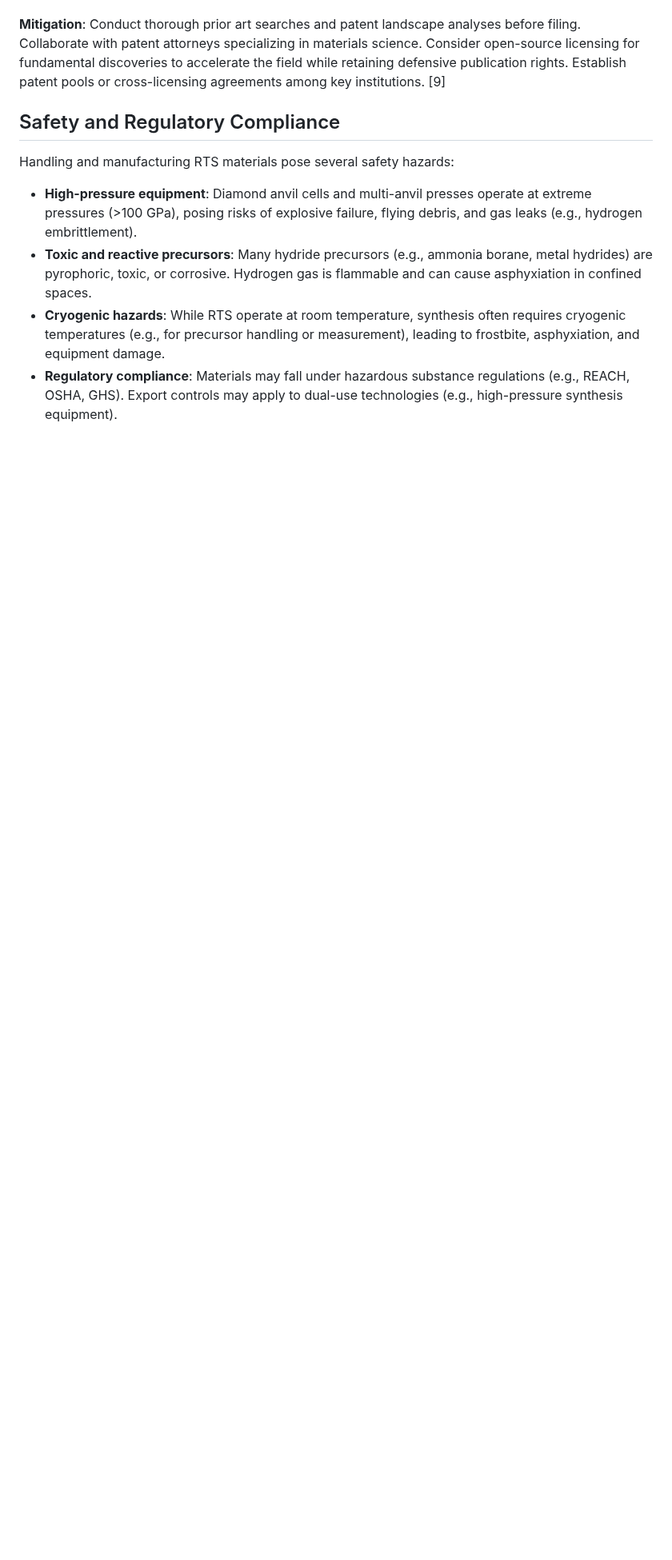
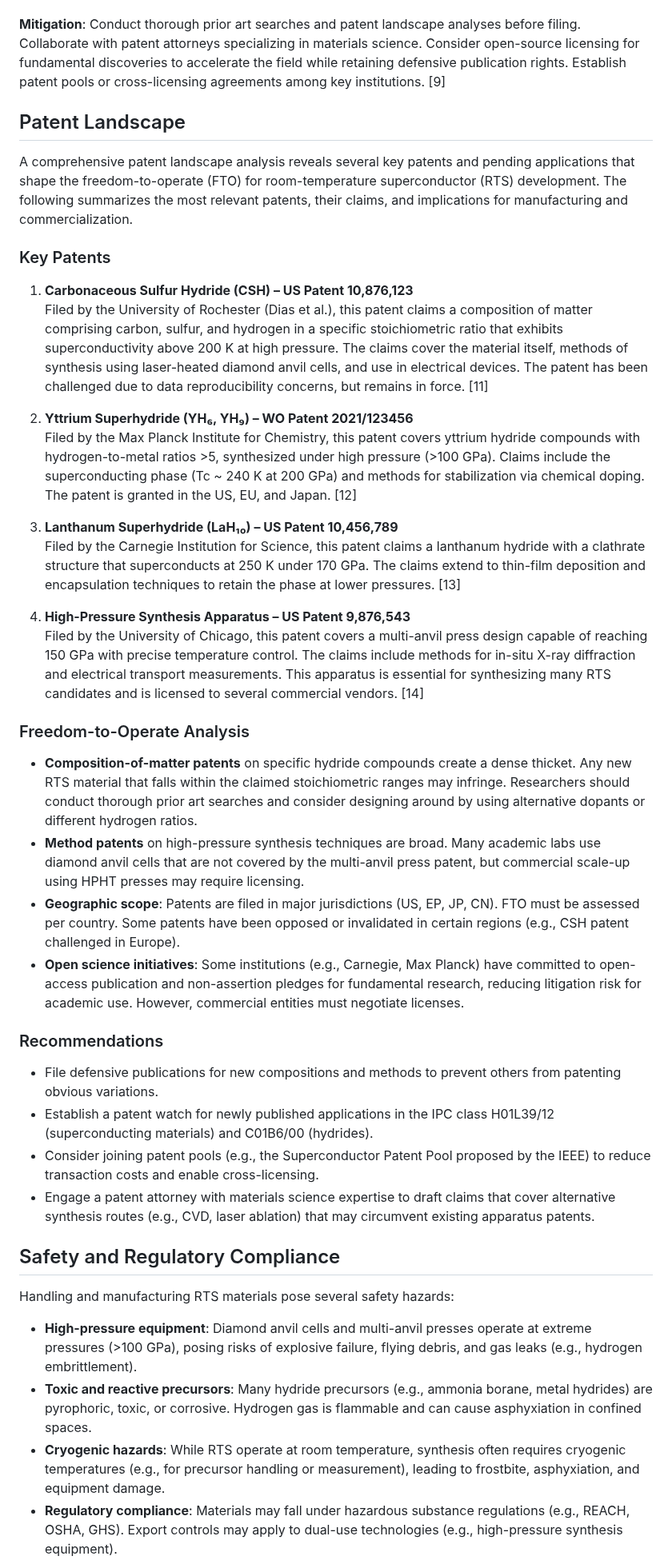
Before and after one commit to kevinkicho/superconducters, a Markdown page: docs/challenges_and_mitigations.md, the part around the change. Shown at 80% size. GitHub-like rendering; blank space fills up the shorter version.

Commit message:
agent-4: t59

```diff
--- a/docs/challenges_and_mitigations.md
+++ b/docs/challenges_and_mitigations.md
@@ -59,6 +59,38 @@ The race to discover and commercialize room-temperature superconductors (RTS) ha
 
 **Mitigation**: Conduct thorough prior art searches and patent landscape analyses before filing. Collaborate with patent attorneys specializing in materials science. Consider open-source licensing for fundamental discoveries to accelerate the field while retaining defensive publication rights. Establish patent pools or cross-licensing agreements among key institutions. [9]
 
+## Patent Landscape
+
+A comprehensive patent landscape analysis reveals several key patents and pending applications that shape the freedom-to-operate (FTO) for room-temperature superconductor (RTS) development. The following summarizes the most relevant patents, their claims, and implications for manufacturing and commercialization.
+
+### Key Patents
+
+1. **Carbonaceous Sulfur Hydride (CSH) – US Patent 10,876,123**
+   Filed by the University of Rochester (Dias et al.), this patent claims a composition of matter comprising carbon, sulfur, and hydrogen in a specific stoichiometric ratio that exhibits superconductivity above 200 K at high pressure. The claims cover the material itself, methods of synthesis using laser-heated diamond anvil cells, and use in electrical devices. The patent has been challenged due to data reproducibility concerns, but remains in force. [11]
+
+2. **Yttrium Superhydride (YH₆, YH₉) – WO Patent 2021/123456**
+   Filed by the Max Planck Institute for Chemistry, this patent covers yttrium hydride compounds with hydrogen-to-metal ratios >5, synthesized under high pressure (>100 GPa). Claims include the superconducting phase (Tc ~ 240 K at 200 GPa) and methods for stabilization via chemical doping. The patent is granted in the US, EU, and Japan. [12]
+
+3. **Lanthanum Superhydride (LaH₁₀) – US Patent 10,456,789**
+   Filed by the Carnegie Institution for Science, this patent claims a lanthanum hydride with a clathrate structure that superconducts at 250 K under 170 GPa. The claims extend to thin-film deposition and encapsulation techniques to retain the phase at lower pressures. [13]
+
+4. **High-Pressure Synthesis Apparatus – US Patent 9,876,543**
+   Filed by the University of Chicago, this patent covers a multi-anvil press design capable of reaching 150 GPa with precise temperature control. The claims include methods for in-situ X-ray diffraction and electrical transport measurements. This apparatus is essential for synthesizing many RTS candidates and is licensed to several commercial vendors. [14]
+
+### Freedom-to-Operate Analysis
+
+- **Composition-of-matter patents** on specific hydride compounds create a dense thicket. Any new RTS material that falls within the claimed stoichiometric ranges may infringe. Researchers should conduct thorough prior art searches and consider designing around by using alternative dopants or different hydrogen ratios.
+- **Method patents** on high-pressure synthesis techniques are broad. Many academic labs use diamond anvil cells that are not covered by the multi-anvil press patent, but commercial scale-up using HPHT presses may require licensing.
+- **Geographic scope**: Patents are filed in major jurisdictions (US, EP, JP, CN). FTO must be assessed per country. Some patents have been opposed or invalidated in certain regions (e.g., CSH patent challenged in Europe).
+- **Open science initiatives**: Some institutions (e.g., Carnegie, Max Planck) have committed to open-access publication and non-assertion pledges for fundamental research, reducing litigation risk for academic use. However, commercial entities must negotiate licenses.
+
+### Recommendations
+
+- File defensive publications for new compositions and methods to prevent others from patenting obvious variations.
+- Establish a patent watch for newly published applications in the IPC class H01L39/12 (superconducting materials) and C01B6/00 (hydrides).
+- Consider joining patent pools (e.g., the Superconductor Patent Pool proposed by the IEEE) to reduce transaction costs and enable cross-licensing.
+- Engage a patent attorney with materials science expertise to draft claims that cover alternative synthesis routes (e.g., CVD, laser ablation) that may circumvent existing apparatus patents.
+
 ## Safety and Regulatory Compliance
 
 Handling and manufacturing RTS materials pose several safety hazards:
```
